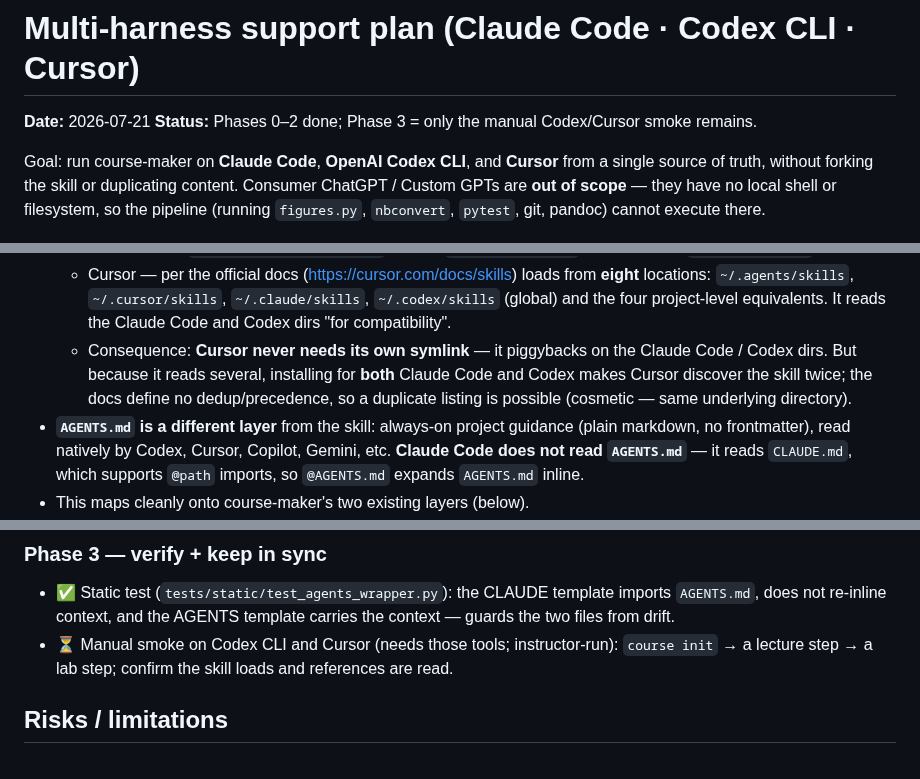
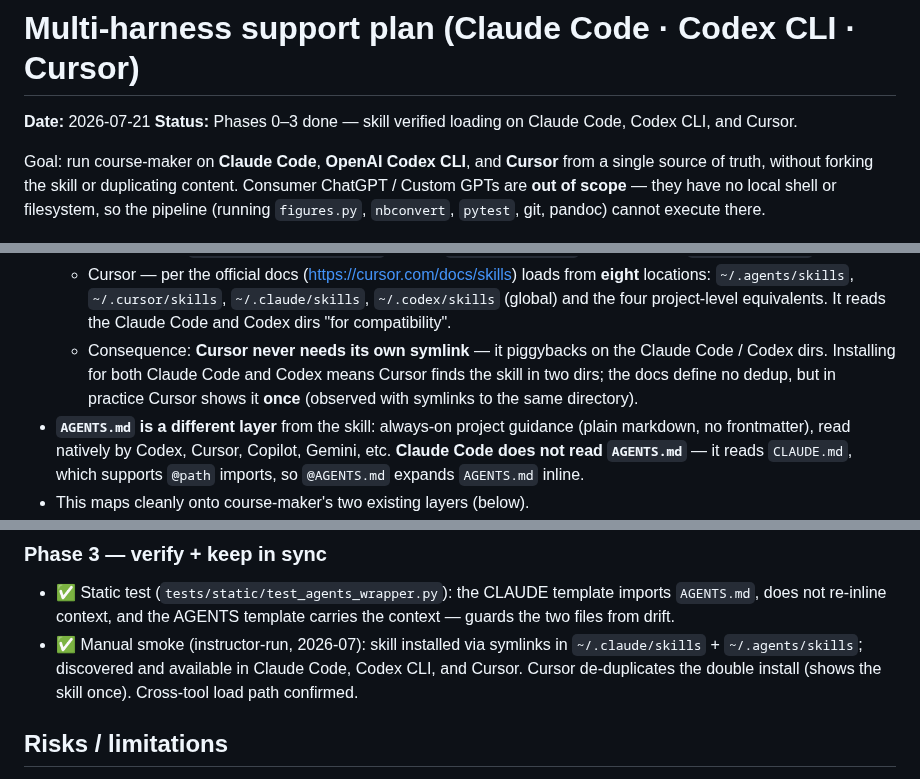
Before and after one commit to markpolyak/course-maker, a Markdown page: docs/MULTI_HARNESS_PLAN.md, 3 parts joined by grey strips. GitHub-like rendering.

Commit message:
Phase 3 smoke done: skill loads on Claude Code, Codex, Cursor (#2)
Manual smoke (instructor-run): symlinks in ~/.claude/skills + ~/.agents/skills;
skill discovered and available in all three tools. Cursor de-duplicates the
double install (shows the skill once), so the documented duplicate caveat is
softened to reflect observed behavior. MULTI_HARNESS_PLAN status → Phases 0–3 done.

Closes #2.

Co-Authored-By: Claude Opus 4.8 <noreply@anthropic.com>

```diff
--- a/docs/MULTI_HARNESS_PLAN.md
+++ b/docs/MULTI_HARNESS_PLAN.md
@@ -1,7 +1,7 @@
 # Multi-harness support plan (Claude Code · Codex CLI · Cursor)
 
 **Date:** 2026-07-21
-**Status:** Phases 0–2 done; Phase 3 = only the manual Codex/Cursor smoke remains.
+**Status:** Phases 0–3 done — skill verified loading on Claude Code, Codex CLI, and Cursor.
 
 Goal: run course-maker on **Claude Code**, **OpenAI Codex CLI**, and **Cursor**
 from a single source of truth, without forking the skill or duplicating content.
@@ -26,10 +26,9 @@ pandoc) cannot execute there.
     `~/.codex/skills` (global) and the four project-level equivalents. It reads
     the Claude Code and Codex dirs "for compatibility".
   - Consequence: **Cursor never needs its own symlink** — it piggybacks on the
-    Claude Code / Codex dirs. But because it reads several, installing for **both**
-    Claude Code and Codex makes Cursor discover the skill twice; the docs define
-    no dedup/precedence, so a duplicate listing is possible (cosmetic — same
-    underlying directory).
+    Claude Code / Codex dirs. Installing for both Claude Code and Codex means
+    Cursor finds the skill in two dirs; the docs define no dedup, but in practice
+    Cursor shows it **once** (observed with symlinks to the same directory).
 - **`AGENTS.md` is a different layer** from the skill: always-on project guidance
   (plain markdown, no frontmatter), read natively by Codex, Cursor, Copilot,
   Gemini, etc. **Claude Code does not read `AGENTS.md`** — it reads `CLAUDE.md`,
@@ -90,9 +89,10 @@ in README + getting-started.
 - ✅ Static test (`tests/static/test_agents_wrapper.py`): the CLAUDE template
   imports `AGENTS.md`, does not re-inline context, and the AGENTS template
   carries the context — guards the two files from drift.
-- ⏳ Manual smoke on Codex CLI and Cursor (needs those tools; instructor-run):
-  `course init` → a lecture step → a lab step; confirm the skill loads and
-  references are read.
+- ✅ Manual smoke (instructor-run, 2026-07): skill installed via symlinks in
+  `~/.claude/skills` + `~/.agents/skills`; discovered and available in Claude
+  Code, Codex CLI, and Cursor. Cursor de-duplicates the double install (shows the
+  skill once). Cross-tool load path confirmed.
 
 ## Risks / limitations
 
```
Also changed, not shown: docs/getting-started.md (+4 -5 lines).
